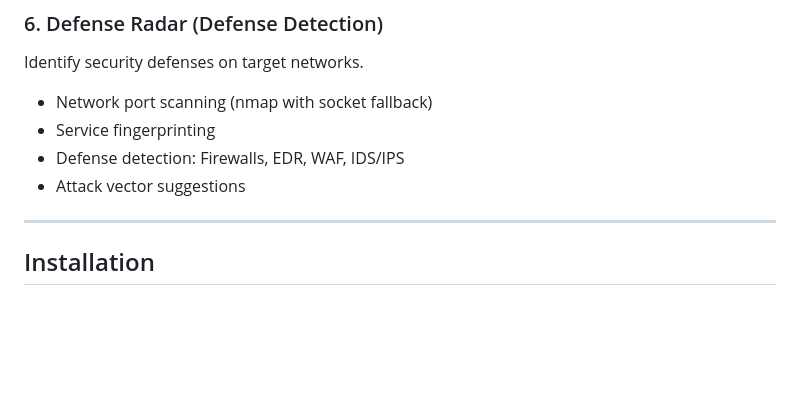
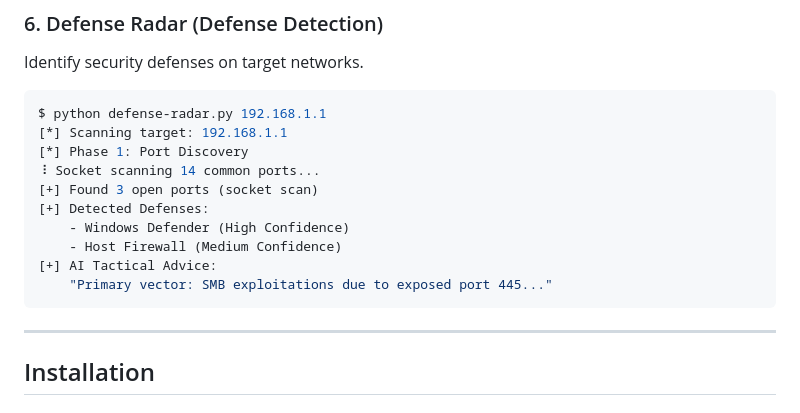
Before and after one commit to darama22/Crimson-Toolkit, a Markdown page: README.md, the part around one of its changes. Rendered like a GitHub page; blank space fills up the shorter version.

````diff
--- a/README.md
+++ b/README.md
@@ -63,10 +93,18 @@ Detect vulnerabilities and malware detection in source code.
 ### 6. Defense Radar (Defense Detection)
 Identify security defenses on target networks.
 
-*   Network port scanning (nmap with socket fallback)
-*   Service fingerprinting
-*   Defense detection: Firewalls, EDR, WAF, IDS/IPS
-*   Attack vector suggestions
+```console
+$ python defense-radar.py 192.168.1.1
+[*] Scanning target: 192.168.1.1
+[*] Phase 1: Port Discovery
+⠸ Socket scanning 14 common ports...
+[+] Found 3 open ports (socket scan)
+[+] Detected Defenses:
+    - Windows Defender (High Confidence)
+    - Host Firewall (Medium Confidence)
+[+] AI Tactical Advice:
+    "Primary vector: SMB exploitations due to exposed port 445..."
+```
 
 ---
 
````
Also changed, not shown: other parts of README.md (+56 -26 lines).
